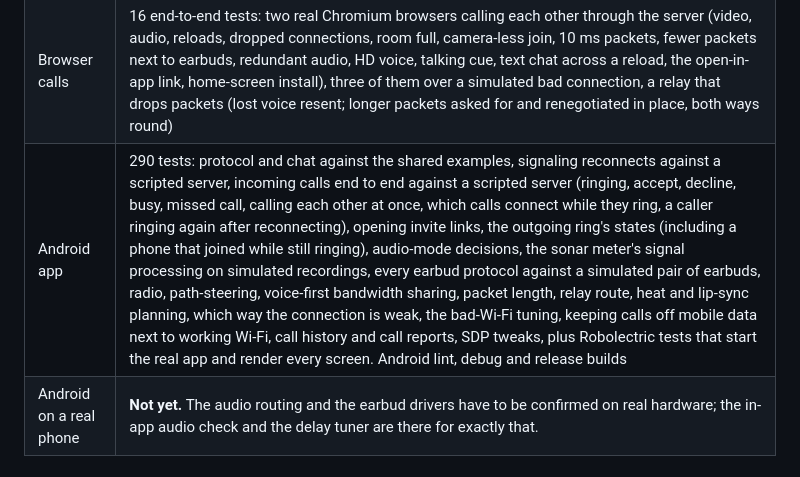
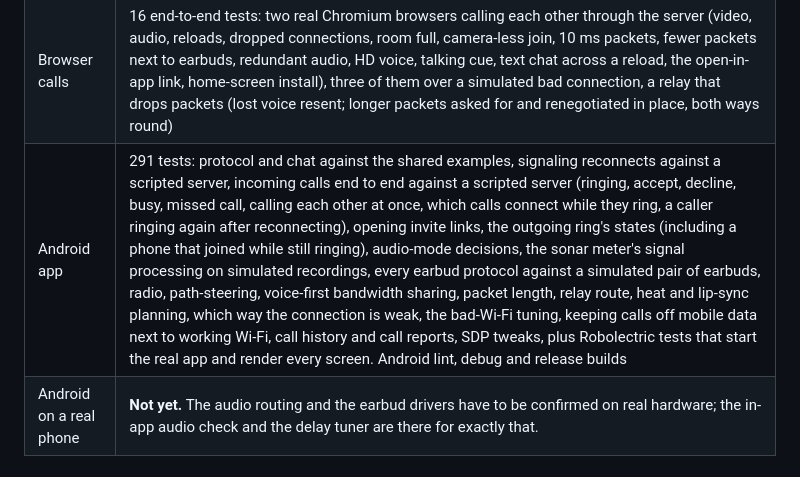
Before and after one commit to Nomskis/Bluetooth, a Markdown page: README.md, the part around the change. Rendered like a GitHub page.

Commit message:
README: 291 Android tests
Co-Authored-By: Claude Opus 5.5 <noreply@anthropic.com>
Claude-Session: https://claude.ai/code/session_019SjgGfAQjYAdFufkUumF3H

```diff
--- a/README.md
+++ b/README.md
@@ -246,7 +246,7 @@ Android clients.
 | --- | --- |
 | Server | 69 unit and integration tests, including mangled invite links still opening the call, the app-link file, ringing (who can ring whom, first answer wins, cancel and timeout, connecting while it rings), hosted-TURN credentials and the browser client's voice detector, delay readout (which way it's weak), chat, packet-length policy and SDP tweaks |
 | Browser calls | 16 end-to-end tests: two real Chromium browsers calling each other through the server (video, audio, reloads, dropped connections, room full, camera-less join, 10 ms packets, fewer packets next to earbuds, redundant audio, HD voice, talking cue, text chat across a reload, the open-in-app link, home-screen install), three of them over a simulated bad connection, a relay that drops packets (lost voice resent; longer packets asked for and renegotiated in place, both ways round) |
-| Android app | 290 tests: protocol and chat against the shared examples, signaling reconnects against a scripted server, incoming calls end to end against a scripted server (ringing, accept, decline, busy, missed call, calling each other at once, which calls connect while they ring, a caller ringing again after reconnecting), opening invite links, the outgoing ring's states (including a phone that joined while still ringing), audio-mode decisions, the sonar meter's signal processing on simulated recordings, every earbud protocol against a simulated pair of earbuds, radio, path-steering, voice-first bandwidth sharing, packet length, relay route, heat and lip-sync planning, which way the connection is weak, the bad-Wi-Fi tuning, keeping calls off mobile data next to working Wi-Fi, call history and call reports, SDP tweaks, plus Robolectric tests that start the real app and render every screen. Android lint, debug and release builds |
+| Android app | 291 tests: protocol and chat against the shared examples, signaling reconnects against a scripted server, incoming calls end to end against a scripted server (ringing, accept, decline, busy, missed call, calling each other at once, which calls connect while they ring, a caller ringing again after reconnecting), opening invite links, the outgoing ring's states (including a phone that joined while still ringing), audio-mode decisions, the sonar meter's signal processing on simulated recordings, every earbud protocol against a simulated pair of earbuds, radio, path-steering, voice-first bandwidth sharing, packet length, relay route, heat and lip-sync planning, which way the connection is weak, the bad-Wi-Fi tuning, keeping calls off mobile data next to working Wi-Fi, call history and call reports, SDP tweaks, plus Robolectric tests that start the real app and render every screen. Android lint, debug and release builds |
 | Android on a real phone | **Not yet.** The audio routing and the earbud drivers have to be confirmed on real hardware; the in-app audio check and the delay tuner are there for exactly that. |
 
 ## Trade-offs to know about
```
